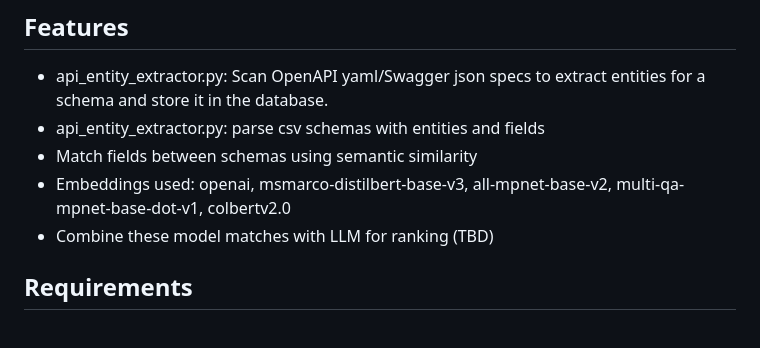
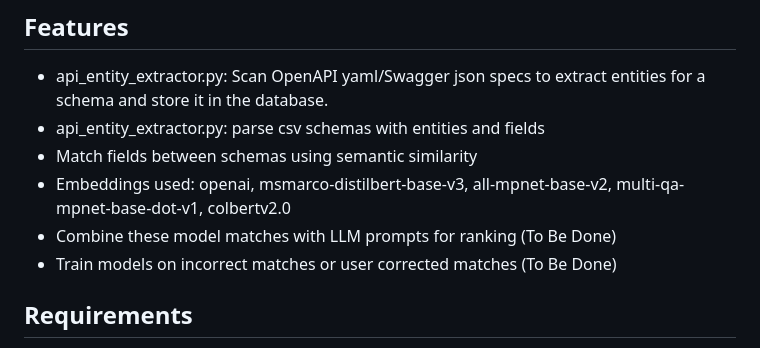
Before and after one commit to cyril-d/entity-matcher, a Markdown page: README.md, the part around the change. Rendered like a GitHub page.

```diff
--- a/README.md
+++ b/README.md
@@ -8,7 +8,8 @@ This tool provides schema matching capabilities using ColBERTv2 and other models
 - api_entity_extractor.py: parse csv schemas with entities and fields
 - Match fields between schemas using semantic similarity
 - Embeddings used: openai, msmarco-distilbert-base-v3, all-mpnet-base-v2, multi-qa-mpnet-base-dot-v1, colbertv2.0
-- Combine these model matches with LLM for ranking (TBD)
+- Combine these model matches with LLM prompts for ranking (To Be Done)
+- Train models on incorrect matches or user corrected matches (To Be Done)
 
 ## Requirements
 - Python 3.9+
```
